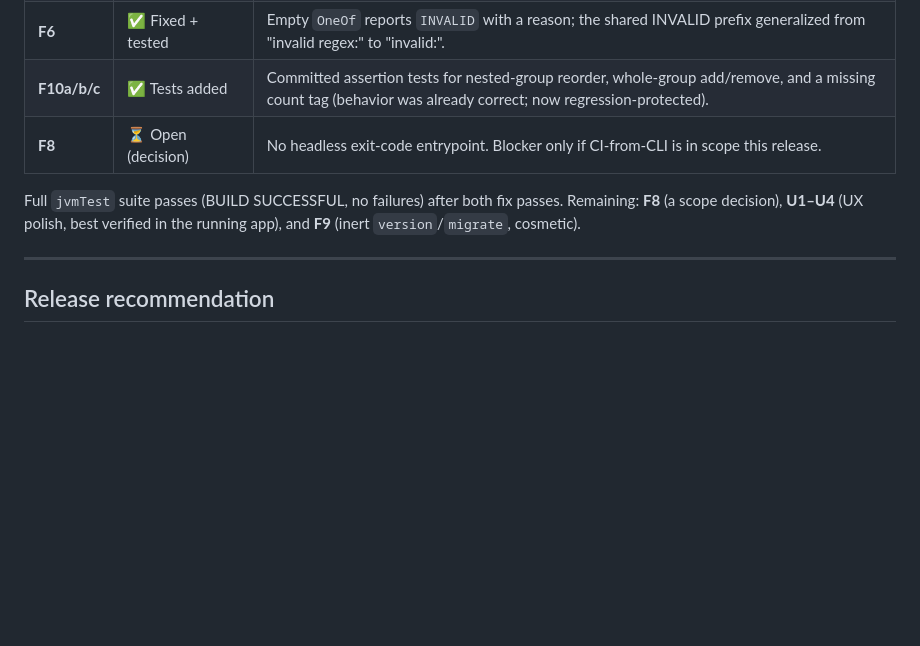
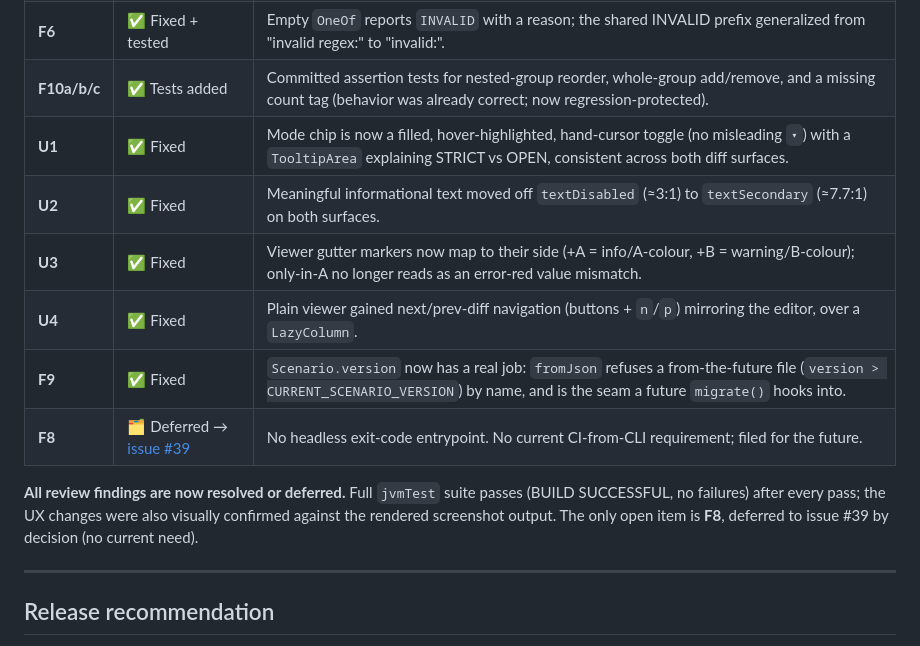
Before and after one commit to amitgupta1202/FixTool, a Markdown page: docs/pre-release-findings.md, the part around the change. GitHub-like rendering; blank space fills up the shorter version.

Commit message:
docs: mark U1-U4 and F9 fixed, F8 deferred to issue #39

```diff
--- a/docs/pre-release-findings.md
+++ b/docs/pre-release-findings.md
@@ -20,9 +20,14 @@
 | **F5** | ✅ Fixed + tested | `predicateFromJson` throws a by-name `IllegalArgumentException` (missing `tag`/`value`) instead of an NPE; empty-string value still loads. |
 | **F6** | ✅ Fixed + tested | Empty `OneOf` reports `INVALID` with a reason; the shared INVALID prefix generalized from "invalid regex:" to "invalid:". |
 | **F10a/b/c** | ✅ Tests added | Committed assertion tests for nested-group reorder, whole-group add/remove, and a missing count tag (behavior was already correct; now regression-protected). |
-| **F8** | ⏳ Open (decision) | No headless exit-code entrypoint. Blocker only if CI-from-CLI is in scope this release. |
+| **U1** | ✅ Fixed | Mode chip is now a filled, hover-highlighted, hand-cursor toggle (no misleading `▾`) with a `TooltipArea` explaining STRICT vs OPEN, consistent across both diff surfaces. |
+| **U2** | ✅ Fixed | Meaningful informational text moved off `textDisabled` (≈3:1) to `textSecondary` (≈7.7:1) on both surfaces. |
+| **U3** | ✅ Fixed | Viewer gutter markers now map to their side (+A = info/A-colour, +B = warning/B-colour); only-in-A no longer reads as an error-red value mismatch. |
+| **U4** | ✅ Fixed | Plain viewer gained next/prev-diff navigation (buttons + `n`/`p`) mirroring the editor, over a `LazyColumn`. |
+| **F9** | ✅ Fixed | `Scenario.version` now has a real job: `fromJson` refuses a from-the-future file (`version > CURRENT_SCENARIO_VERSION`) by name, and is the seam a future `migrate()` hooks into. |
+| **F8** | 🗂️ Deferred → [issue #39](https://github.com/amitgupta1202/FixTool/issues/39) | No headless exit-code entrypoint. No current CI-from-CLI requirement; filed for the future. |
 
-Full `jvmTest` suite passes (BUILD SUCCESSFUL, no failures) after both fix passes. Remaining: **F8** (a scope decision), **U1–U4** (UX polish, best verified in the running app), and **F9** (inert `version`/`migrate`, cosmetic).
+**All review findings are now resolved or deferred.** Full `jvmTest` suite passes (BUILD SUCCESSFUL, no failures) after every pass; the UX changes were also visually confirmed against the rendered screenshot output. The only open item is **F8**, deferred to issue #39 by decision (no current need).
 
 ---
 
```
